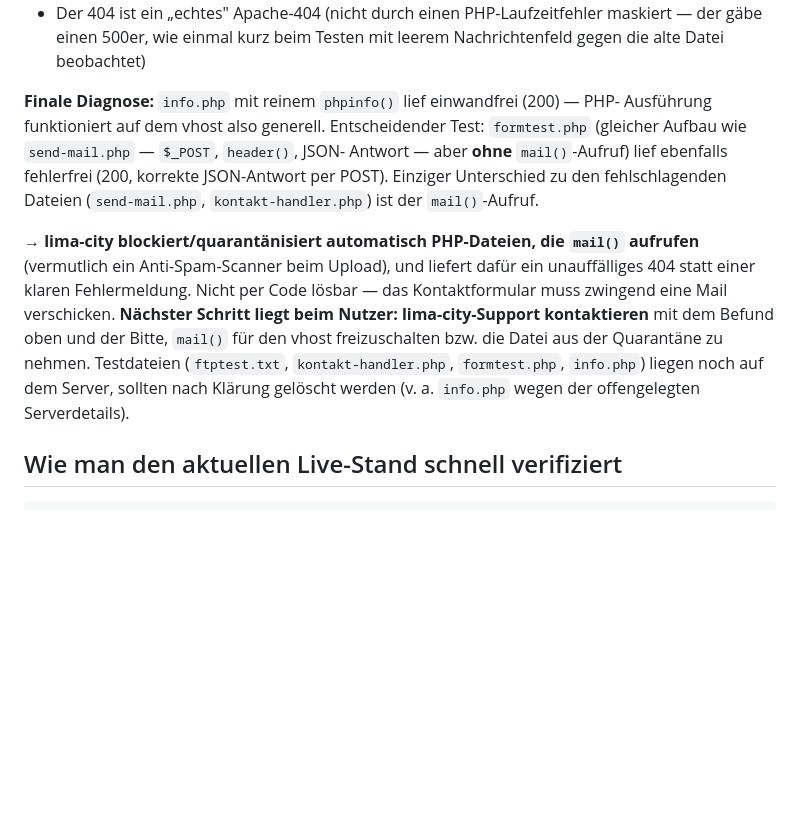
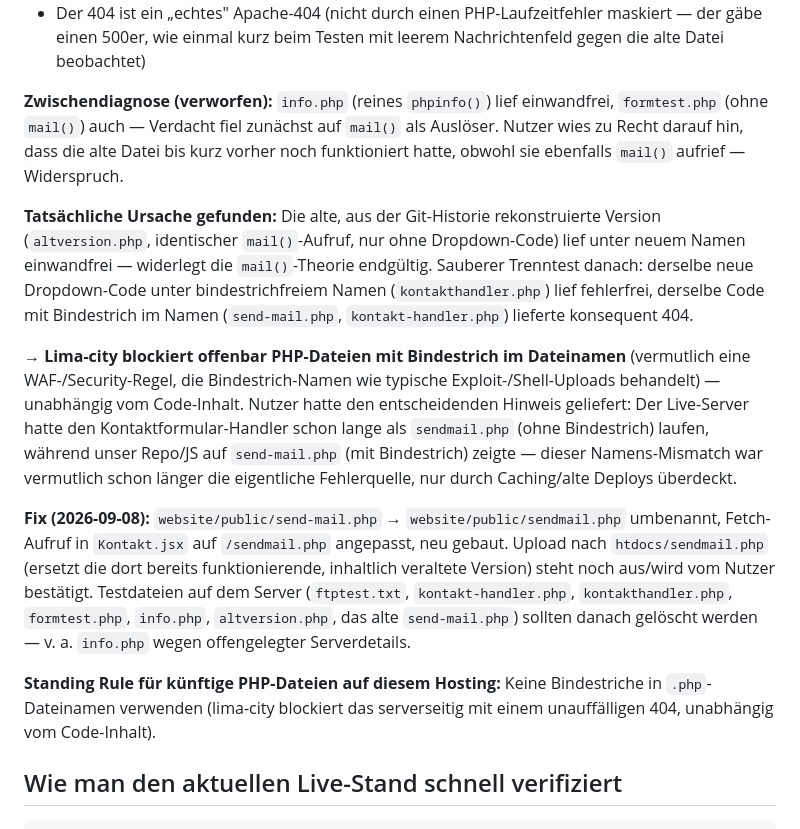
Before and after one commit to pascalmuhl-source/Website-neu, a Markdown page: PROJECT-STATUS.md, the part around the change. GitHub-like rendering; blank space fills up the shorter version.

Commit message:
Standing Rule: keine Bindestriche in .php-Dateinamen (lima-city)
Co-Authored-By: Claude Sonnet 5 <noreply@anthropic.com>
Claude-Session: https://claude.ai/code/session_0152xSq4F9ooRB4tVsiJNcVU

```diff
--- a/PROJECT-STATUS.md
+++ b/PROJECT-STATUS.md
@@ -316,22 +316,37 @@ weiterhin abschickt. Systematisch eingegrenzt:
   maskiert — der gäbe einen 500er, wie einmal kurz beim Testen mit leerem
   Nachrichtenfeld gegen die alte Datei beobachtet)
 
-**Finale Diagnose:** `info.php` mit reinem `phpinfo()` lief einwandfrei (200) — PHP-
-Ausführung funktioniert auf dem vhost also generell. Entscheidender Test:
-`formtest.php` (gleicher Aufbau wie `send-mail.php` — `$_POST`, `header()`, JSON-
-Antwort — aber **ohne** `mail()`-Aufruf) lief ebenfalls fehlerfrei (200, korrekte
-JSON-Antwort per POST). Einziger Unterschied zu den fehlschlagenden Dateien
-(`send-mail.php`, `kontakt-handler.php`) ist der `mail()`-Aufruf.
+**Zwischendiagnose (verworfen):** `info.php` (reines `phpinfo()`) lief einwandfrei,
+`formtest.php` (ohne `mail()`) auch — Verdacht fiel zunächst auf `mail()` als
+Auslöser. Nutzer wies zu Recht darauf hin, dass die alte Datei bis kurz vorher noch
+funktioniert hatte, obwohl sie ebenfalls `mail()` aufrief — Widerspruch.
 
-→ **lima-city blockiert/quarantänisiert automatisch PHP-Dateien, die `mail()`
-aufrufen** (vermutlich ein Anti-Spam-Scanner beim Upload), und liefert dafür ein
-unauffälliges 404 statt einer klaren Fehlermeldung. Nicht per Code lösbar — das
-Kontaktformular muss zwingend eine Mail verschicken. **Nächster Schritt liegt beim
-Nutzer: lima-city-Support kontaktieren** mit dem Befund oben und der Bitte, `mail()`
-für den vhost freizuschalten bzw. die Datei aus der Quarantäne zu nehmen.
-Testdateien (`ftptest.txt`, `kontakt-handler.php`, `formtest.php`, `info.php`)
-liegen noch auf dem Server, sollten nach Klärung gelöscht werden (v. a. `info.php`
-wegen der offengelegten Serverdetails).
+**Tatsächliche Ursache gefunden:** Die alte, aus der Git-Historie rekonstruierte
+Version (`altversion.php`, identischer `mail()`-Aufruf, nur ohne Dropdown-Code) lief
+unter neuem Namen einwandfrei — widerlegt die `mail()`-Theorie endgültig. Sauberer
+Trenntest danach: derselbe neue Dropdown-Code unter bindestrichfreiem Namen
+(`kontakthandler.php`) lief fehlerfrei, derselbe Code mit Bindestrich im Namen
+(`send-mail.php`, `kontakt-handler.php`) lieferte konsequent 404.
+
+→ **Lima-city blockiert offenbar PHP-Dateien mit Bindestrich im Dateinamen**
+(vermutlich eine WAF-/Security-Regel, die Bindestrich-Namen wie typische
+Exploit-/Shell-Uploads behandelt) — unabhängig vom Code-Inhalt. Nutzer hatte den
+entscheidenden Hinweis geliefert: Der Live-Server hatte den Kontaktformular-Handler
+schon lange als `sendmail.php` (ohne Bindestrich) laufen, während unser Repo/JS auf
+`send-mail.php` (mit Bindestrich) zeigte — dieser Namens-Mismatch war vermutlich
+schon länger die eigentliche Fehlerquelle, nur durch Caching/alte Deploys überdeckt.
+
+**Fix (2026-09-08):** `website/public/send-mail.php` → `website/public/sendmail.php`
+umbenannt, Fetch-Aufruf in `Kontakt.jsx` auf `/sendmail.php` angepasst, neu gebaut.
+Upload nach `htdocs/sendmail.php` (ersetzt die dort bereits funktionierende,
+inhaltlich veraltete Version) steht noch aus/wird vom Nutzer bestätigt. Testdateien
+auf dem Server (`ftptest.txt`, `kontakt-handler.php`, `kontakthandler.php`,
+`formtest.php`, `info.php`, `altversion.php`, das alte `send-mail.php`) sollten
+danach gelöscht werden — v. a. `info.php` wegen offengelegter Serverdetails.
+
+**Standing Rule für künftige PHP-Dateien auf diesem Hosting:** Keine Bindestriche in
+`.php`-Dateinamen verwenden (lima-city blockiert das serverseitig mit einem
+unauffälligen 404, unabhängig vom Code-Inhalt).
 
 ## Wie man den aktuellen Live-Stand schnell verifiziert
 
```
Also changed, not shown: CLAUDE.md (+12 -0 lines).
